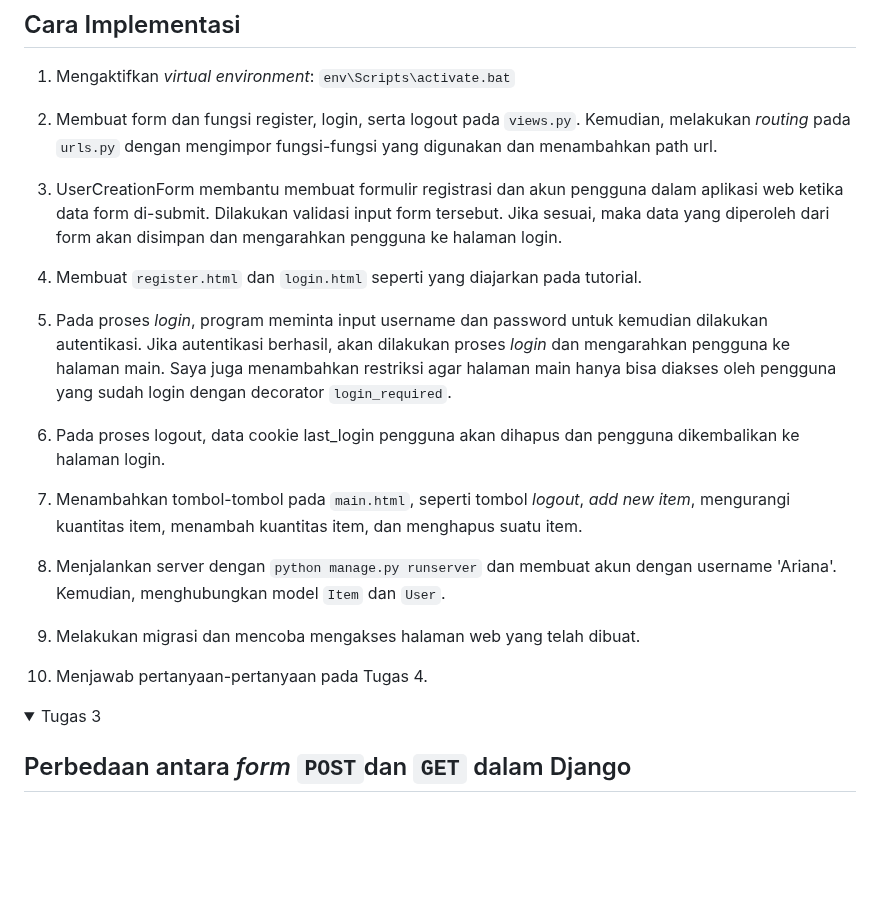
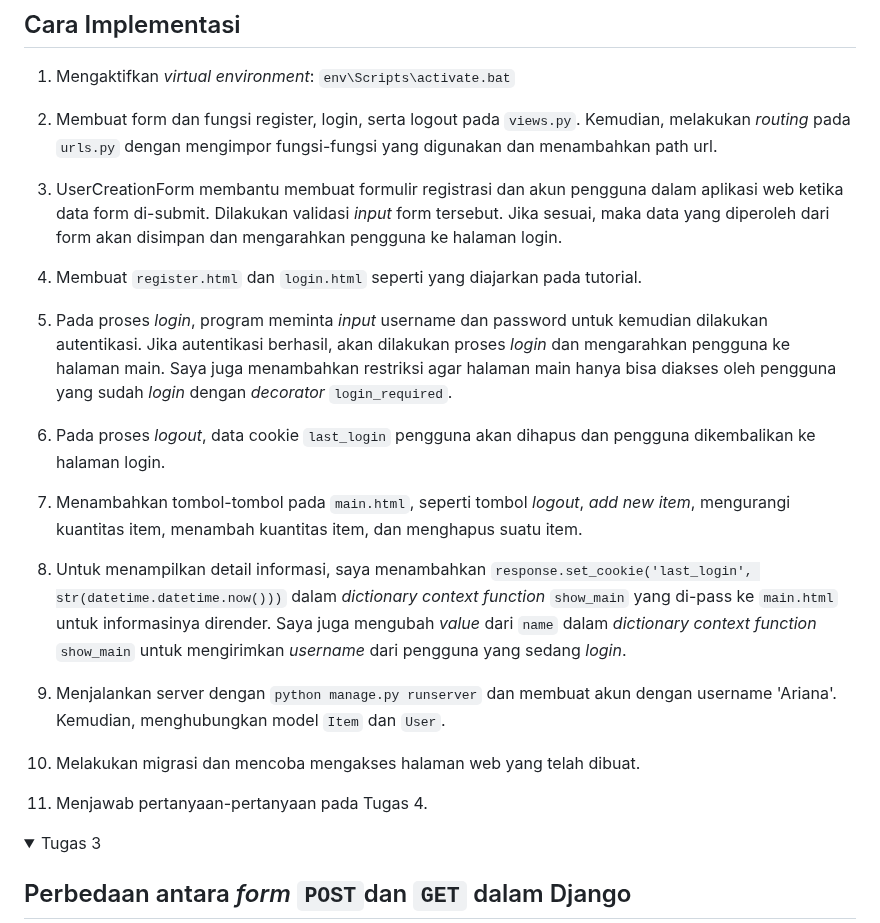
Before and after one commit to ariananurlayla/stok-makanan, a Markdown page: README.md, the part around one of its changes. GitHub-like rendering; folded sections open; blank space fills up the shorter version.

```diff
--- a/README.md
+++ b/README.md
@@ -29,21 +29,23 @@ Penggunaan cookies belum tentu aman secara default. Cookies disimpan/dikirimkan
 
 2. Membuat form dan fungsi register, login, serta logout pada `views.py`. Kemudian, melakukan _routing_ pada `urls.py` dengan mengimpor fungsi-fungsi yang digunakan dan menambahkan path url.
 
-3. UserCreationForm membantu membuat formulir registrasi dan akun pengguna dalam aplikasi web ketika data form di-submit. Dilakukan validasi input form tersebut. Jika sesuai, maka data yang diperoleh dari form akan disimpan dan mengarahkan pengguna ke halaman login.
+3. UserCreationForm membantu membuat formulir registrasi dan akun pengguna dalam aplikasi web ketika data form di-submit. Dilakukan validasi _input_ form tersebut. Jika sesuai, maka data yang diperoleh dari form akan disimpan dan mengarahkan pengguna ke halaman login.
 
 4. Membuat `register.html` dan `login.html` seperti yang diajarkan pada tutorial.
 
-5. Pada proses _login_, program meminta input username dan password untuk kemudian dilakukan autentikasi. Jika autentikasi berhasil, akan dilakukan proses _login_ dan mengarahkan pengguna ke halaman main. Saya juga menambahkan restriksi agar halaman main hanya bisa diakses oleh pengguna yang sudah login dengan decorator `login_required`.
+5. Pada proses _login_, program meminta _input_ username dan password untuk kemudian dilakukan autentikasi. Jika autentikasi berhasil, akan dilakukan proses _login_ dan mengarahkan pengguna ke halaman main. Saya juga menambahkan restriksi agar halaman main hanya bisa diakses oleh pengguna yang sudah _login_ dengan _decorator_ `login_required`.
 
-6. Pada proses logout, data cookie last_login pengguna akan dihapus dan pengguna dikembalikan ke halaman login.
+6. Pada proses _logout_, data cookie `last_login` pengguna akan dihapus dan pengguna dikembalikan ke halaman login.
 
 7. Menambahkan tombol-tombol pada `main.html`, seperti tombol _logout_, _add new item_, mengurangi kuantitas item, menambah kuantitas item, dan menghapus suatu item.
 
-8. Menjalankan server dengan `python manage.py runserver` dan membuat akun dengan username 'Ariana'. Kemudian, menghubungkan model `Item` dan `User`.
+8. Untuk menampilkan detail informasi, saya menambahkan `response.set_cookie('last_login', str(datetime.datetime.now()))` dalam _dictionary context function_ `show_main` yang di-pass ke `main.html` untuk informasinya dirender. Saya juga mengubah _value_ dari `name` dalam _dictionary context function_ `show_main` untuk mengirimkan _username_ dari pengguna yang sedang _login_.
 
-9. Melakukan migrasi dan mencoba mengakses halaman web yang telah dibuat.
+9. Menjalankan server dengan `python manage.py runserver` dan membuat akun dengan username 'Ariana'. Kemudian, menghubungkan model `Item` dan `User`.
 
-10. Menjawab pertanyaan-pertanyaan pada Tugas 4.
+10. Melakukan migrasi dan mencoba mengakses halaman web yang telah dibuat.
+
+11. Menjawab pertanyaan-pertanyaan pada Tugas 4.
 
 </details>
 
```
Also changed, not shown: other parts of README.md (+1 -1 lines).
